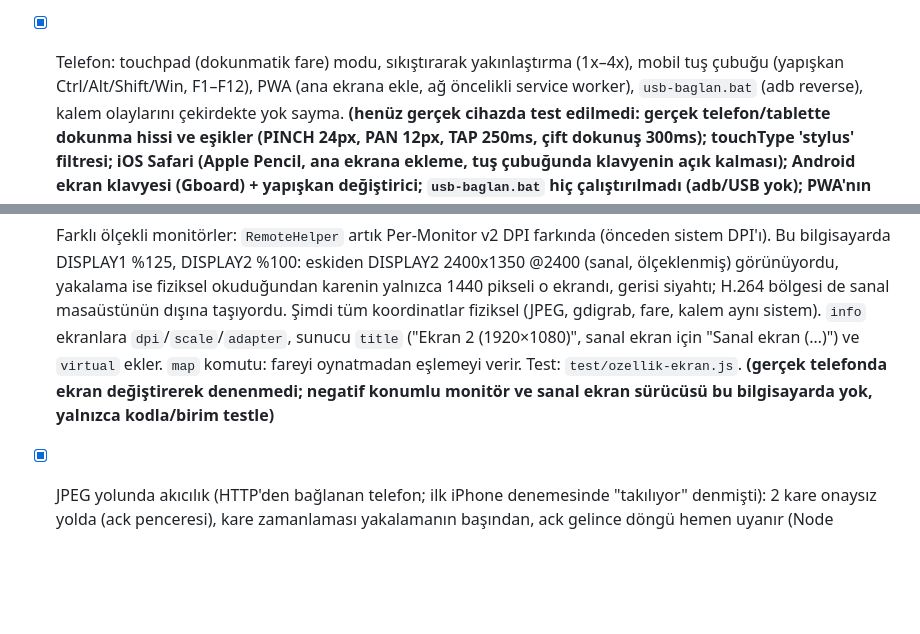
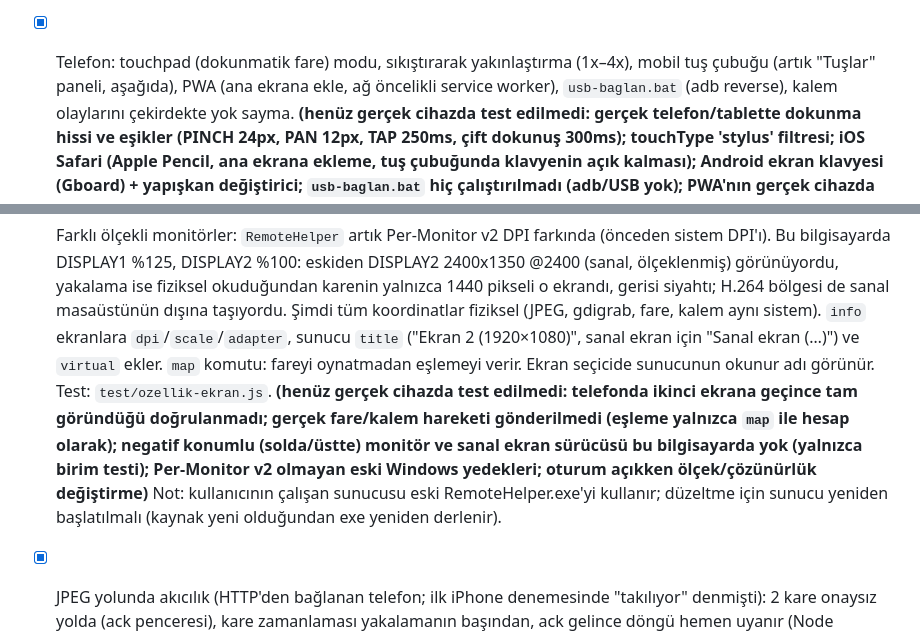
Before and after one commit to kutsibalci/uzaktan-baglanti, a Markdown page: NOTLAR.md, 2 parts joined by grey strips. Drawn GitHub-style; blank space fills up the shorter version.

```diff
--- a/NOTLAR.md
+++ b/NOTLAR.md
@@ -36,7 +36,7 @@
 - [x] H.264 kare bekletme düzeltmesi (`lib/sps.js`): NVENC SPS'e bitstream_restriction yazmıyordu → tarayıcı ~4 kare bekletiyordu.
       Sayaçla bulundu: çözme 133 ms (x264: 2 ms). SPS'e max_num_reorder_frames=0 eklenince NVENC'te de ~2 ms.
       AMF/x264 zaten yazıyor, onlara dokunulmuyor. **(Ölçüm başsız Edge'de; gerçek telefon çözücüsünde doğrulanmalı)**
-- [x] Telefon: touchpad (dokunmatik fare) modu, sıkıştırarak yakınlaştırma (1x–4x), mobil tuş çubuğu (yapışkan Ctrl/Alt/Shift/Win, F1–F12),
+- [x] Telefon: touchpad (dokunmatik fare) modu, sıkıştırarak yakınlaştırma (1x–4x), mobil tuş çubuğu (artık "Tuşlar" paneli, aşağıda),
       PWA (ana ekrana ekle, ağ öncelikli service worker), `usb-baglan.bat` (adb reverse), kalem olaylarını çekirdekte yok sayma.
       **(henüz gerçek cihazda test edilmedi: gerçek telefon/tablette dokunma hissi ve eşikler (PINCH 24px, PAN 12px, TAP 250ms, çift dokunuş 300ms);
       touchType 'stylus' filtresi; iOS Safari (Apple Pencil, ana ekrana ekleme, tuş çubuğunda klavyenin açık kalması);
@@ -73,9 +73,11 @@
       okuduğundan karenin yalnızca 1440 pikseli o ekrandı, gerisi siyahtı; H.264 bölgesi de sanal masaüstünün dışına taşıyordu.
       Şimdi tüm koordinatlar fiziksel (JPEG, gdigrab, fare, kalem aynı sistem). `info` ekranlara `dpi`/`scale`/`adapter`,
       sunucu `title` ("Ekran 2 (1920×1080)", sanal ekran için "Sanal ekran (…)") ve `virtual` ekler. `map` komutu: fareyi
-      oynatmadan eşlemeyi verir. Test: `test/ozellik-ekran.js`. **(gerçek telefonda ekran değiştirerek denenmedi; negatif konumlu
-      monitör ve sanal ekran sürücüsü bu bilgisayarda yok, yalnızca kodla/birim testle)**
-
+      oynatmadan eşlemeyi verir. Ekran seçicide sunucunun okunur adı görünür. Test: `test/ozellik-ekran.js`.
+      **(henüz gerçek cihazda test edilmedi: telefonda ikinci ekrana geçince tam göründüğü doğrulanmadı; gerçek fare/kalem hareketi
+      gönderilmedi (eşleme yalnızca `map` ile hesap olarak); negatif konumlu (solda/üstte) monitör ve sanal ekran sürücüsü bu bilgisayarda yok
+      (yalnızca birim testi); Per-Monitor v2 olmayan eski Windows yedekleri; oturum açıkken ölçek/çözünürlük değiştirme)**
+      Not: kullanıcının çalışan sunucusu eski RemoteHelper.exe'yi kullanır; düzeltme için sunucu yeniden başlatılmalı (kaynak yeni olduğundan exe yeniden derlenir).
 - [x] JPEG yolunda akıcılık (HTTP'den bağlanan telefon; ilk iPhone denemesinde "takılıyor" denmişti):
       2 kare onaysız yolda (ack penceresi), kare zamanlaması yakalamanın başından, ack gelince döngü hemen uyanır
       (Node zamanlayıcıları Windows'ta ~15.6 ms adımlı), yollar doluyken sıradaki kare önceden yakalanır;
```
Also changed, not shown: other parts of NOTLAR.md (+33 -1 lines), README.md (+7 -4 lines), features/README.md (+2 -1 lines).
